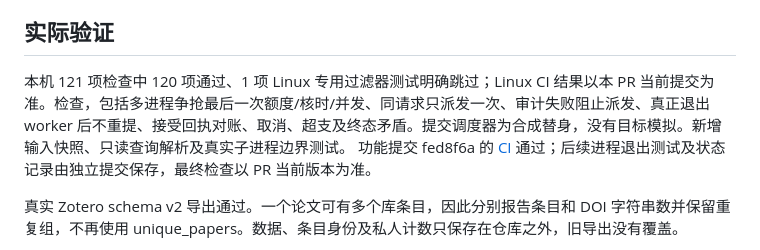
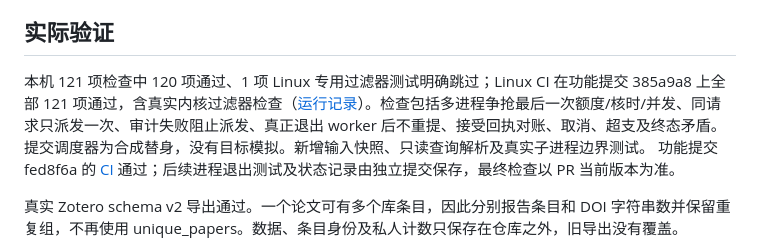
Before and after one commit to XPYY233/auto-lammps-run, a Markdown page: docs/PROGRESS.md, the part around one of its changes. Rendered like a GitHub page.

Commit message:
docs: record PR 1e Linux validation and continuation state

```diff
--- a/docs/PROGRESS.md
+++ b/docs/PROGRESS.md
@@ -14,7 +14,7 @@
 
 ## 实际验证
 
-本机 121 项检查中 120 项通过、1 项 Linux 专用过滤器测试明确跳过；Linux CI 结果以本 PR 当前提交为准。检查，包括多进程争抢最后一次额度/核时/并发、同请求只派发一次、审计失败阻止派发、真正退出 worker 后不重提、接受回执对账、取消、超支及终态矛盾。提交调度器为合成替身，没有目标模拟。新增输入快照、只读查询解析及真实子进程边界测试。
+本机 121 项检查中 120 项通过、1 项 Linux 专用过滤器测试明确跳过；Linux CI 在功能提交 385a9a8 上全部 121 项通过，含真实内核过滤器检查（[运行记录](https://github.com/XPYY233/auto-lammps-run/actions/runs/35946789359)）。检查包括多进程争抢最后一次额度/核时/并发、同请求只派发一次、审计失败阻止派发、真正退出 worker 后不重提、接受回执对账、取消、超支及终态矛盾。提交调度器为合成替身，没有目标模拟。新增输入快照、只读查询解析及真实子进程边界测试。
 功能提交 fed8f6a 的 [CI](https://github.com/XPYY233/auto-lammps-run/actions/runs/35886109041) 通过；后续进程退出测试及状态记录由独立提交保存，最终检查以 PR 当前版本为准。
 
 真实 Zotero schema v2 导出通过。一个论文可有多个库条目，因此分别报告条目和 DOI 字符串数并保留重复组，不再使用 unique_papers。数据、条目身份及私人计数只保存在仓库之外，旧导出没有覆盖。
```
Also changed, not shown: other parts of docs/PROGRESS.md (+1 -1 lines).
